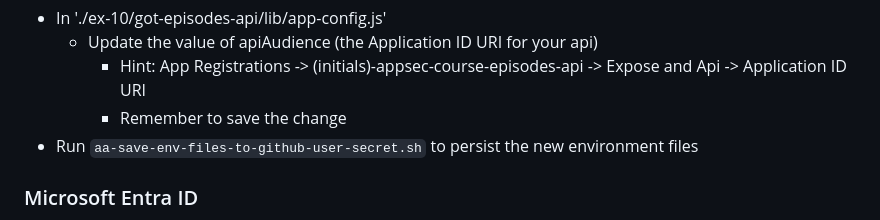
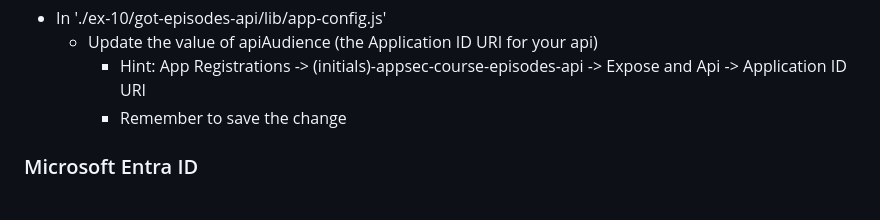
Before and after one commit to equinor/appsec-fundamentals-authn-authz-cs, a Markdown page: ex-10/doc/configure_client_anda_api.md, the part around the change. Rendered like a GitHub page.

```diff
--- a/ex-10/doc/configure_client_anda_api.md
+++ b/ex-10/doc/configure_client_anda_api.md
@@ -59,7 +59,6 @@ Steps:
   * Update the value of apiAudience (the Application ID URI for your api)
     * Hint: App Registrations -> (initials)-appsec-course-episodes-api -> Expose and Api -> Application ID URI
     * Remember to save the change
-* Run `aa-save-env-files-to-github-user-secret.sh` to persist the new environment files
 
 
 ### Microsoft Entra ID
```
Also changed, not shown: ex-10/doc/execute_client_and_api.md (+2 -1 lines).
